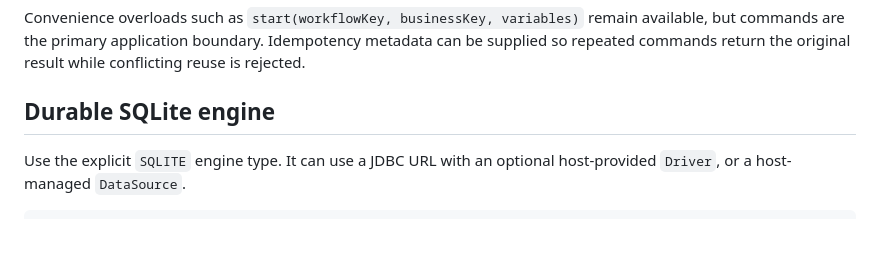
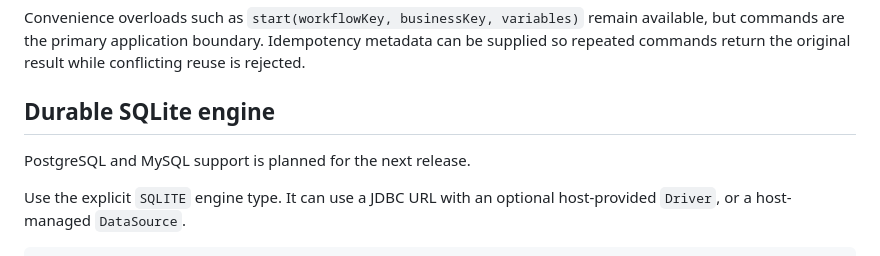
Before and after one commit to fplatten/jworkflow, a Markdown page: README.md, the part around the change. GitHub-like rendering; blank space fills up the shorter version.

Commit message:
Document planned database support

````diff
--- a/README.md
+++ b/README.md
@@ -170,6 +170,8 @@ Convenience overloads such as `start(workflowKey, businessKey, variables)` remai
 
 ## Durable SQLite engine
 
+PostgreSQL and MySQL support is planned for the next release.
+
 Use the explicit `SQLITE` engine type. It can use a JDBC URL with an optional host-provided `Driver`, or a host-managed `DataSource`.
 
 ```java
````
